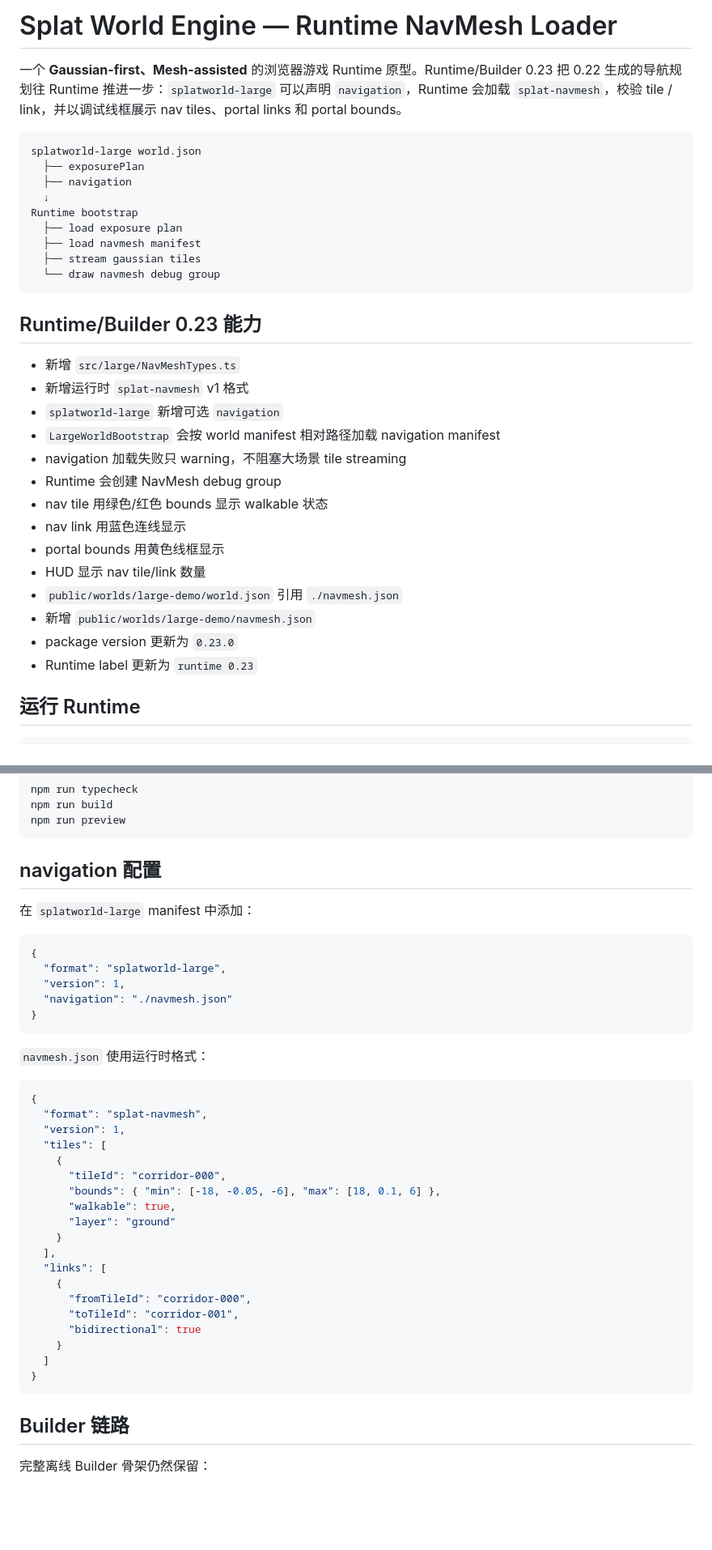
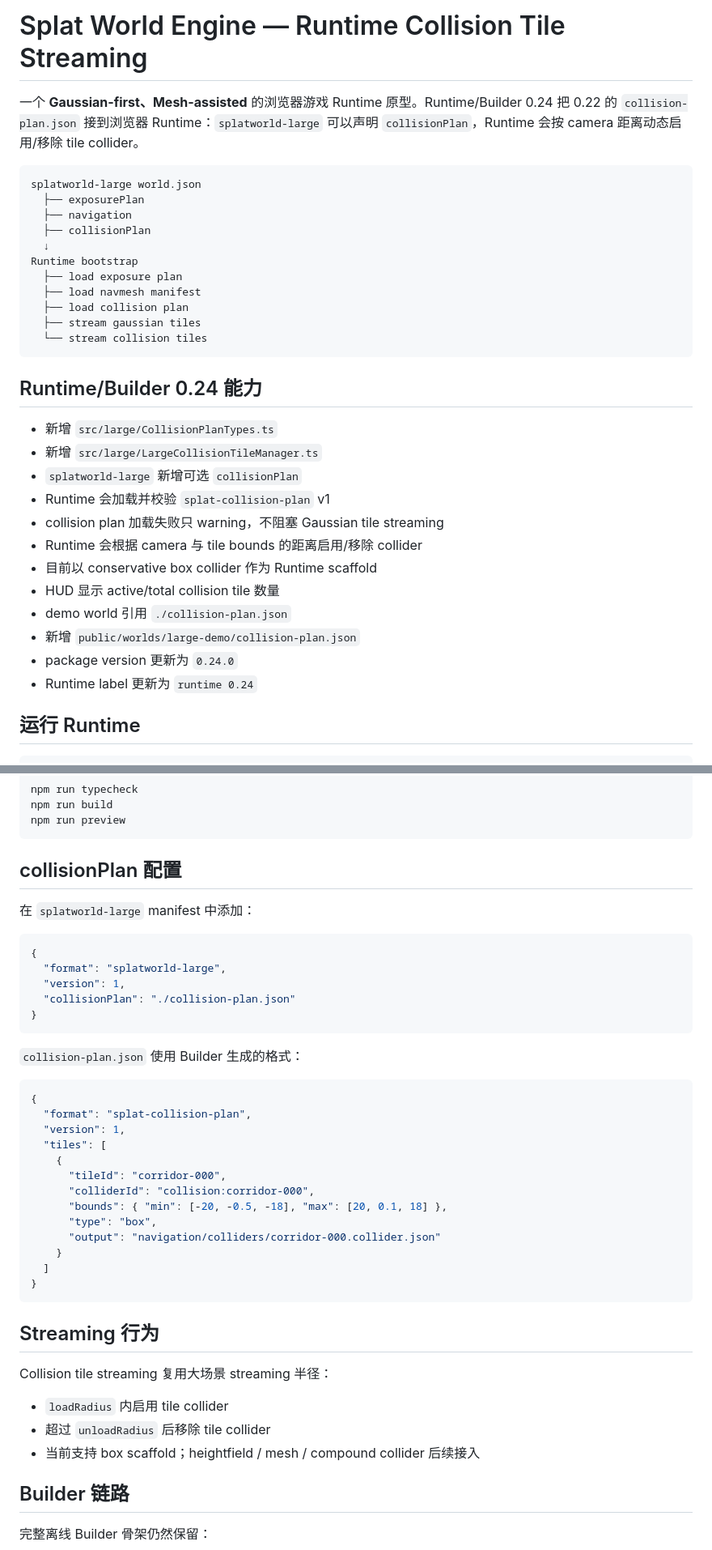
Before and after one commit to shell-echo/gaussian-world-engine, a Markdown page: README.md, 2 parts joined by grey strips. Shown at 81% size. Rendered like a GitHub page; blank space fills up the shorter version.

Commit message:
docs: document collision tile streaming

````diff
--- a/README.md
+++ b/README.md
@@ -1,35 +1,35 @@
-# Splat World Engine — Runtime NavMesh Loader
+# Splat World Engine — Runtime Collision Tile Streaming
 
-一个 **Gaussian-first、Mesh-assisted** 的浏览器游戏 Runtime 原型。Runtime/Builder 0.23 把 0.22 生成的导航规划往 Runtime 推进一步：`splatworld-large` 可以声明 `navigation`，Runtime 会加载 `splat-navmesh`，校验 tile / link，并以调试线框展示 nav tiles、portal links 和 portal bounds。
+一个 **Gaussian-first、Mesh-assisted** 的浏览器游戏 Runtime 原型。Runtime/Builder 0.24 把 0.22 的 `collision-plan.json` 接到浏览器 Runtime：`splatworld-large` 可以声明 `collisionPlan`，Runtime 会按 camera 距离动态启用/移除 tile collider。
 
 ```text
 splatworld-large world.json
   ├── exposurePlan
   ├── navigation
+  ├── collisionPlan
   ↓
 Runtime bootstrap
   ├── load exposure plan
   ├── load navmesh manifest
+  ├── load collision plan
   ├── stream gaussian tiles
-  └── draw navmesh debug group
+  └── stream collision tiles
 ```
 
-## Runtime/Builder 0.23 能力
+## Runtime/Builder 0.24 能力
 
-- 新增 `src/large/NavMeshTypes.ts`
-- 新增运行时 `splat-navmesh` v1 格式
-- `splatworld-large` 新增可选 `navigation`
-- `LargeWorldBootstrap` 会按 world manifest 相对路径加载 navigation manifest
-- navigation 加载失败只 warning，不阻塞大场景 tile streaming
-- Runtime 会创建 NavMesh debug group
-- nav tile 用绿色/红色 bounds 显示 walkable 状态
-- nav link 用蓝色连线显示
-- portal bounds 用黄色线框显示
-- HUD 显示 nav tile/link 数量
-- `public/worlds/large-demo/world.json` 引用 `./navmesh.json`
-- 新增 `public/worlds/large-demo/navmesh.json`
-- package version 更新为 `0.23.0`
-- Runtime label 更新为 `runtime 0.23`
+- 新增 `src/large/CollisionPlanTypes.ts`
+- 新增 `src/large/LargeCollisionTileManager.ts`
+- `splatworld-large` 新增可选 `collisionPlan`
+- Runtime 会加载并校验 `splat-collision-plan` v1
+- collision plan 加载失败只 warning，不阻塞 Gaussian tile streaming
+- Runtime 会根据 camera 与 tile bounds 的距离启用/移除 collider
+- 目前以 conservative box collider 作为 Runtime scaffold
+- HUD 显示 active/total collision tile 数量
+- demo world 引用 `./collision-plan.json`
+- 新增 `public/worlds/large-demo/collision-plan.json`
+- package version 更新为 `0.24.0`
+- Runtime label 更新为 `runtime 0.24`
 
 ## 运行 Runtime
 
@@ -52,7 +52,7 @@ npm run build
 npm run preview
 ```
 
-## navigation 配置
+## collisionPlan 配置
 
 在 `splatworld-large` manifest 中添加：
 
@@ -60,33 +60,35 @@ npm run preview
 {
   "format": "splatworld-large",
   "version": 1,
-  "navigation": "./navmesh.json"
+  "collisionPlan": "./collision-plan.json"
 }
 ```
 
-`navmesh.json` 使用运行时格式：
+`collision-plan.json` 使用 Builder 生成的格式：
 
 ```json
 {
-  "format": "splat-navmesh",
+  "format": "splat-collision-plan",
   "version": 1,
   "tiles": [
     {
       "tileId": "corridor-000",
-      "bounds": { "min": [-18, -0.05, -6], "max": [18, 0.1, 6] },
-      "walkable": true,
-      "layer": "ground"
-    }
-  ],
-  "links": [
-    {
-      "fromTileId": "corridor-000",
-      "toTileId": "corridor-001",
-      "bidirectional": true
+      "colliderId": "collision:corridor-000",
+      "bounds": { "min": [-20, -0.5, -18], "max": [20, 0.1, 18] },
+      "type": "box",
+      "output": "navigation/colliders/corridor-000.collider.json"
     }
   ]
 }
 ```
+
+## Streaming 行为
+
+Collision tile streaming 复用大场景 streaming 半径：
+
+- `loadRadius` 内启用 tile collider
+- 超过 `unloadRadius` 后移除 tile collider
+- 当前支持 box scaffold；heightfield / mesh / compound collider 后续接入
 
 ## Builder 链路
 
````
Also changed, not shown: other parts of README.md (+5 -4 lines).
